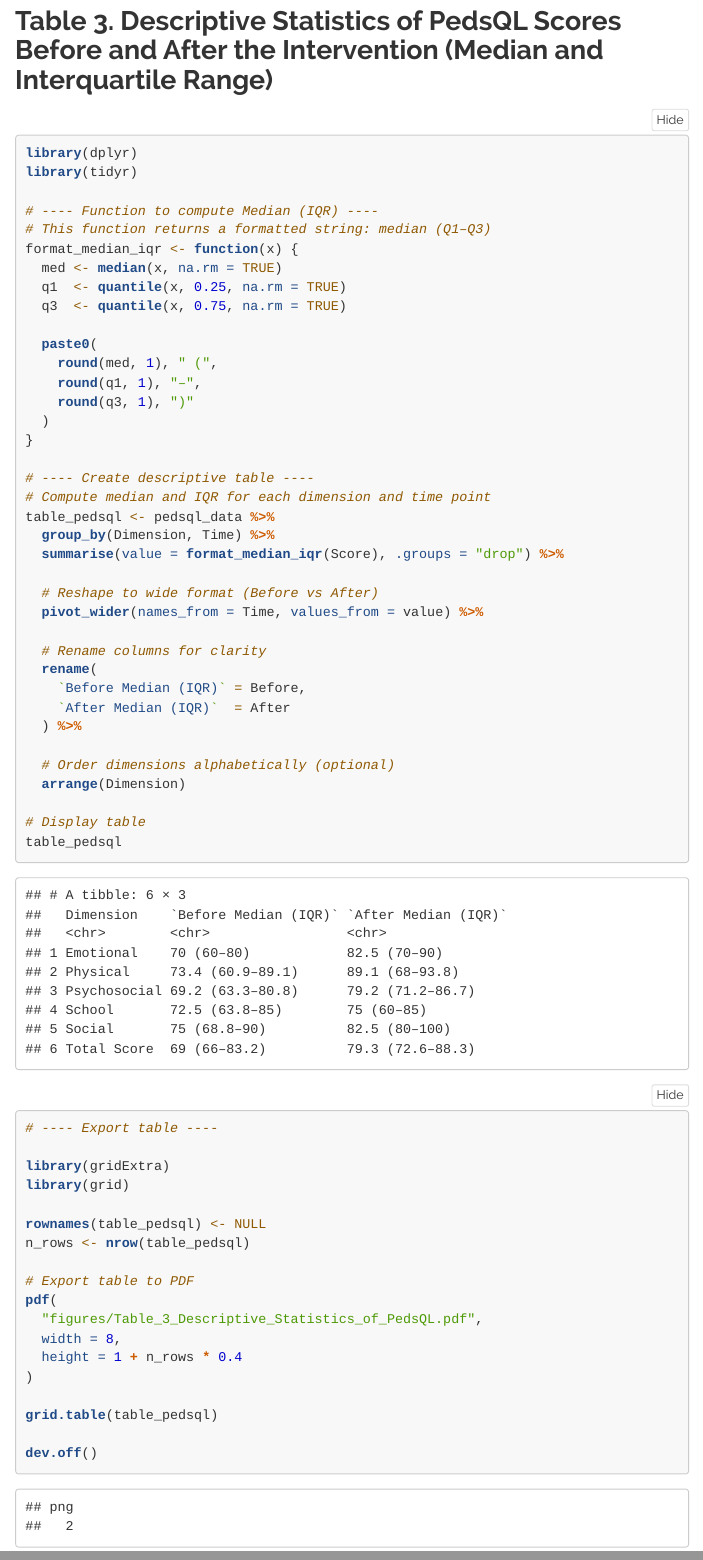
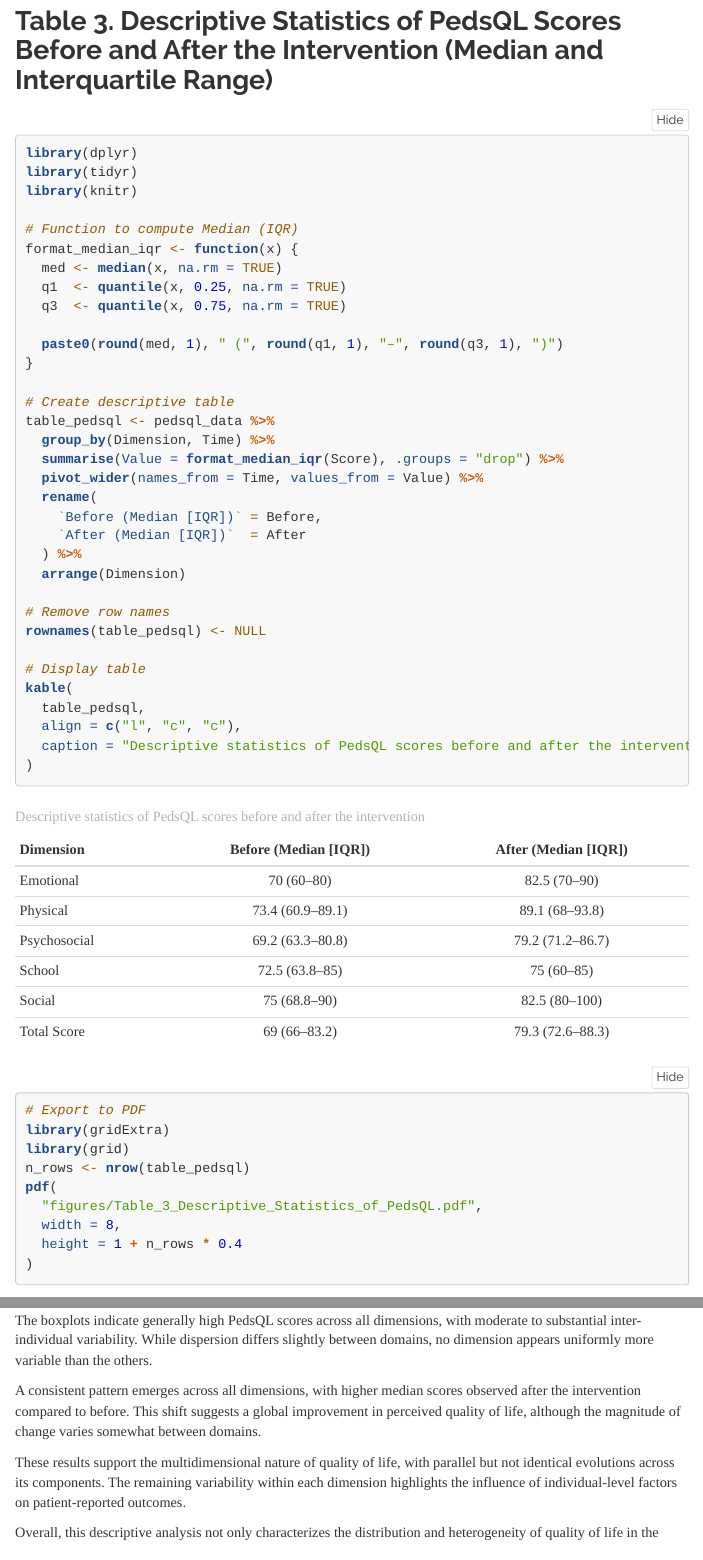
Before and after one commit to chloelaignel31-boop/Laignel.Chloe, an R Markdown document (analysis_R.Rmd): the page in a window 1100 px wide, from 10180 px down, and a second part further down, joined at a grey line. Rendered offline with R 4.5, knitr and Pandoc, with nearby package versions; folded parts are opened; a font, style sheet, LaTeX package, included part or bibliography that could not be used is replaced or left out; menus at the side of the page are left out.

Commit message:
add table 3

````diff
--- a/analysis_R.Rmd
+++ b/analysis_R.Rmd
@@ -314,61 +314,50 @@ ggsave(
 ```{r}
 library(dplyr)
 library(tidyr)
+library(knitr)
 
-# ---- Function to compute Median (IQR) ----
-# This function returns a formatted string: median (Q1–Q3)
+# Function to compute Median (IQR)
 format_median_iqr <- function(x) {
   med <- median(x, na.rm = TRUE)
   q1  <- quantile(x, 0.25, na.rm = TRUE)
   q3  <- quantile(x, 0.75, na.rm = TRUE)
 
-  paste0(
-    round(med, 1), " (",
-    round(q1, 1), "–",
-    round(q3, 1), ")"
-  )
+  paste0(round(med, 1), " (", round(q1, 1), "–", round(q3, 1), ")")
 }
 
-# ---- Create descriptive table ----
-# Compute median and IQR for each dimension and time point
+# Create descriptive table
 table_pedsql <- pedsql_data %>%
   group_by(Dimension, Time) %>%
-  summarise(value = format_median_iqr(Score), .groups = "drop") %>%
-
-  # Reshape to wide format (Before vs After)
-  pivot_wider(names_from = Time, values_from = value) %>%
-
-  # Rename columns for clarity
+  summarise(Value = format_median_iqr(Score), .groups = "drop") %>%
+  pivot_wider(names_from = Time, values_from = Value) %>%
   rename(
-    `Before Median (IQR)` = Before,
-    `After Median (IQR)`  = After
+    `Before (Median [IQR])` = Before,
+    `After (Median [IQR])`  = After
   ) %>%
-
-  # Order dimensions alphabetically (optional)
   arrange(Dimension)
 
+# Remove row names
+rownames(table_pedsql) <- NULL
+
 # Display table
-table_pedsql
+kable(
+  table_pedsql,
+  align = c("l", "c", "c"),
+  caption = "Descriptive statistics of PedsQL scores before and after the intervention"
+)
 
-# ---- Export table ----
-
+# Export to PDF
 library(gridExtra)
 library(grid)
-
-rownames(table_pedsql) <- NULL
 n_rows <- nrow(table_pedsql)
-
-# Export table to PDF
 pdf(
   "figures/Table_3_Descriptive_Statistics_of_PedsQL.pdf",
   width = 8,
   height = 1 + n_rows * 0.4
 )
 
-grid.table(table_pedsql)
+```
 
-dev.off()
-```
 
 
 ## Interpretation of PedsQL dimensions
````
Also changed, not shown: figures/Table_3_Descriptive_Statistics_of_PedsQL.pdf, analysis_R.Rmd (2 more changed lines).
